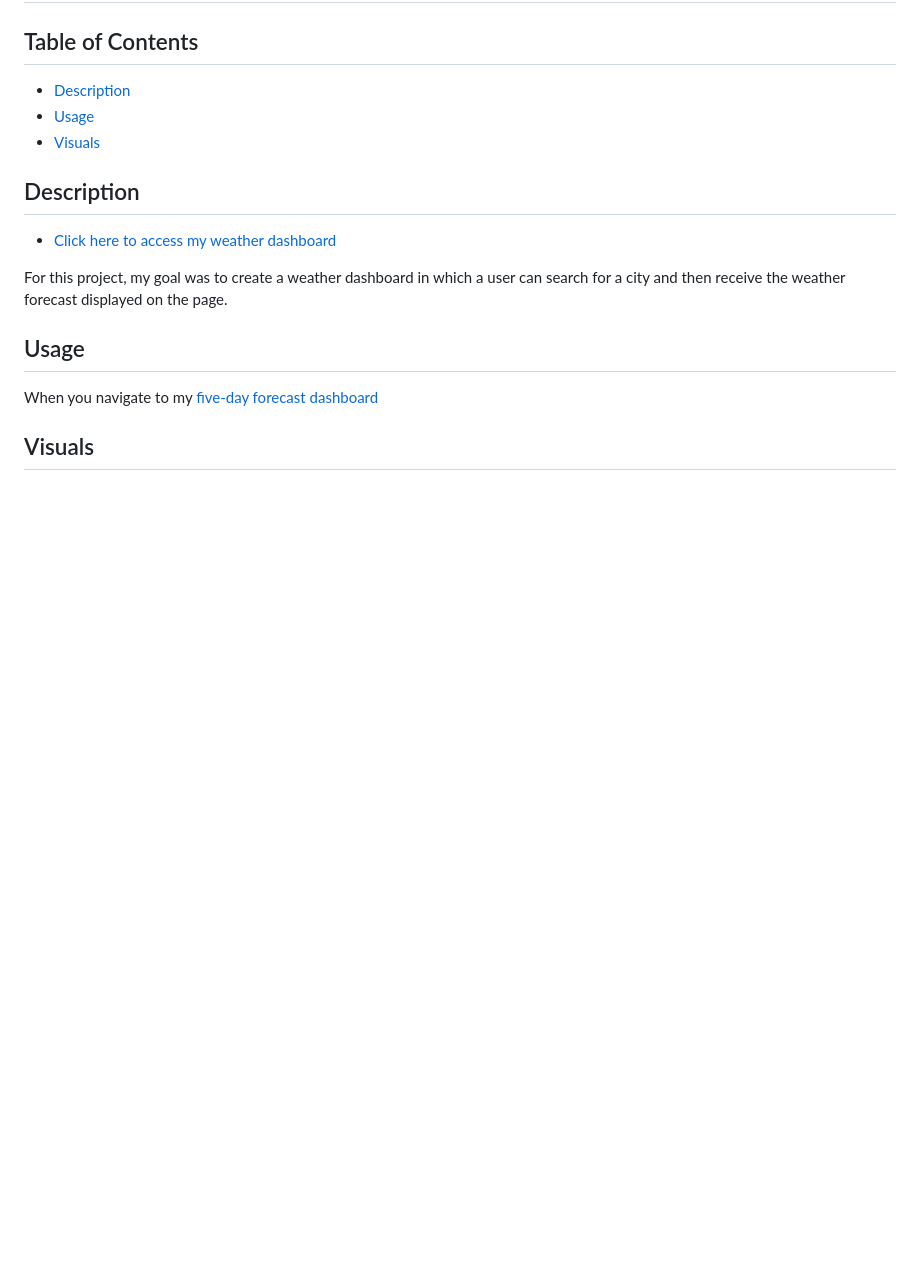
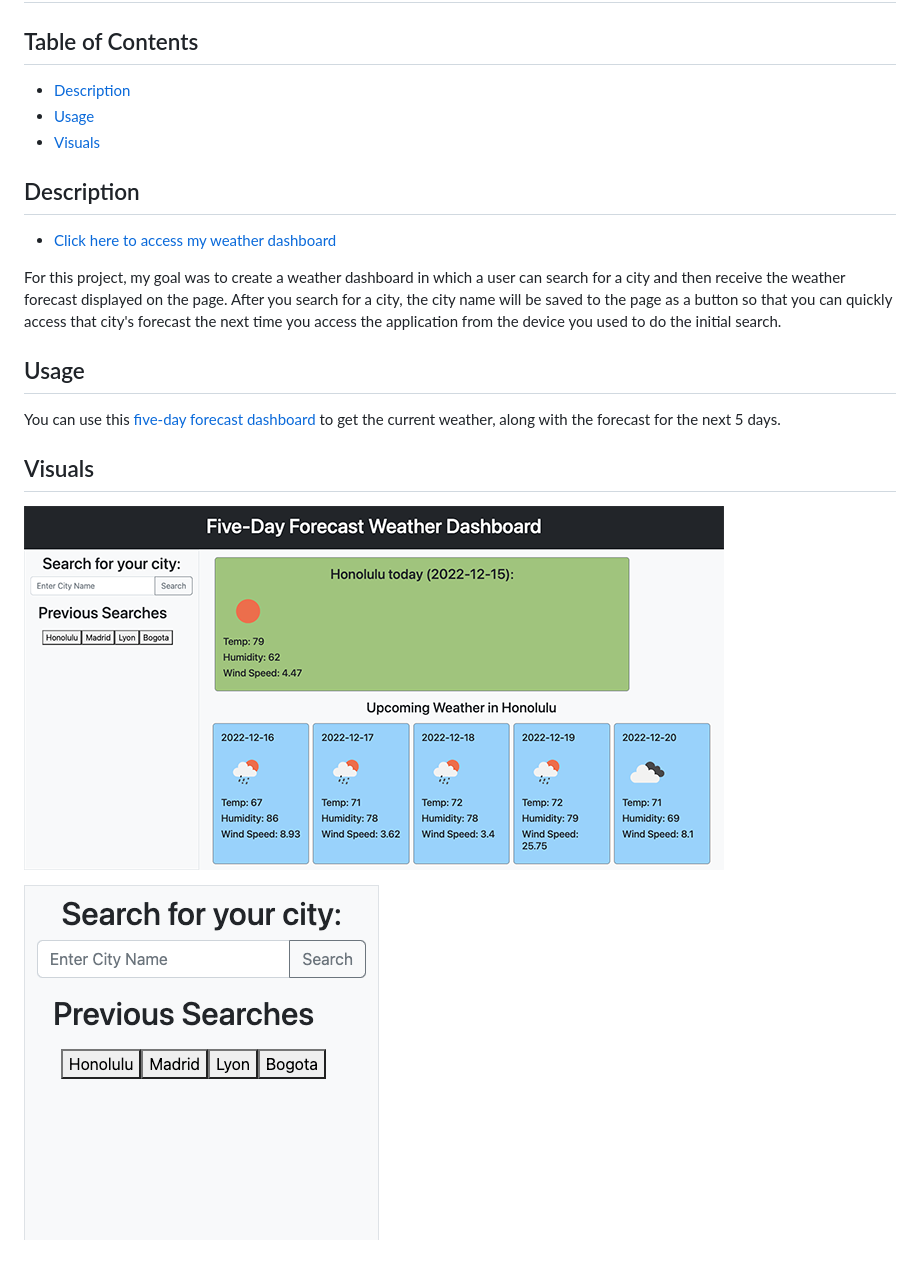
Before and after one commit to mariahmcdaniel/five-day-forecast-dashboard, a Markdown page: README.md, the part around the change. Drawn GitHub-style; pictures changed too: assets/images/search.png (added), assets/images/weatherdisplay.png (added); blank space fills up the shorter version.

Commit message:
added today's forecast as a highlight

```diff
--- a/README.md
+++ b/README.md
@@ -8,10 +8,14 @@
 ## Description
 - [Click here to access my weather dashboard](https://mariahmcdaniel.github.io/five-day-forecast-dashboard/)
 
-For this project, my goal was to create a weather dashboard in which a user can search for a city and then receive the weather forecast displayed on the page.
+For this project, my goal was to create a weather dashboard in which a user can search for a city and then receive the weather forecast displayed on the page. After you search for a city, the city name will be saved to the page as a button so that you can quickly access that city's forecast the next time you access the application from the device you used to do the initial search.
 
 ## Usage
 
-When you navigate to my [five-day forecast dashboard](https://mariahmcdaniel.github.io/five-day-forecast-dashboard/)
+You can use this [five-day forecast dashboard](https://mariahmcdaniel.github.io/five-day-forecast-dashboard/) to get the current weather, along with the forecast for the next 5 days.
 
 ## Visuals
+
+![overview](./assets/images/weatherdisplay.png)
+
+![search](./assets/images/search.png)
```
Also changed, not shown: 3 other files.
